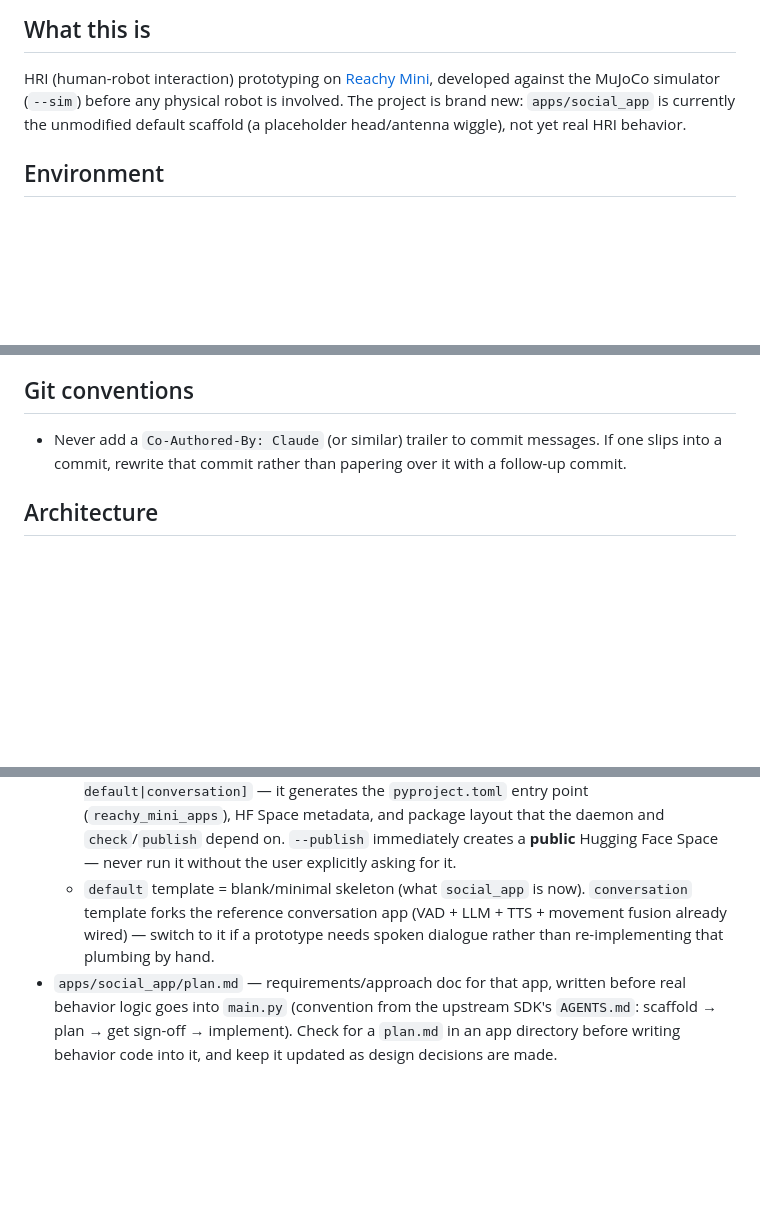
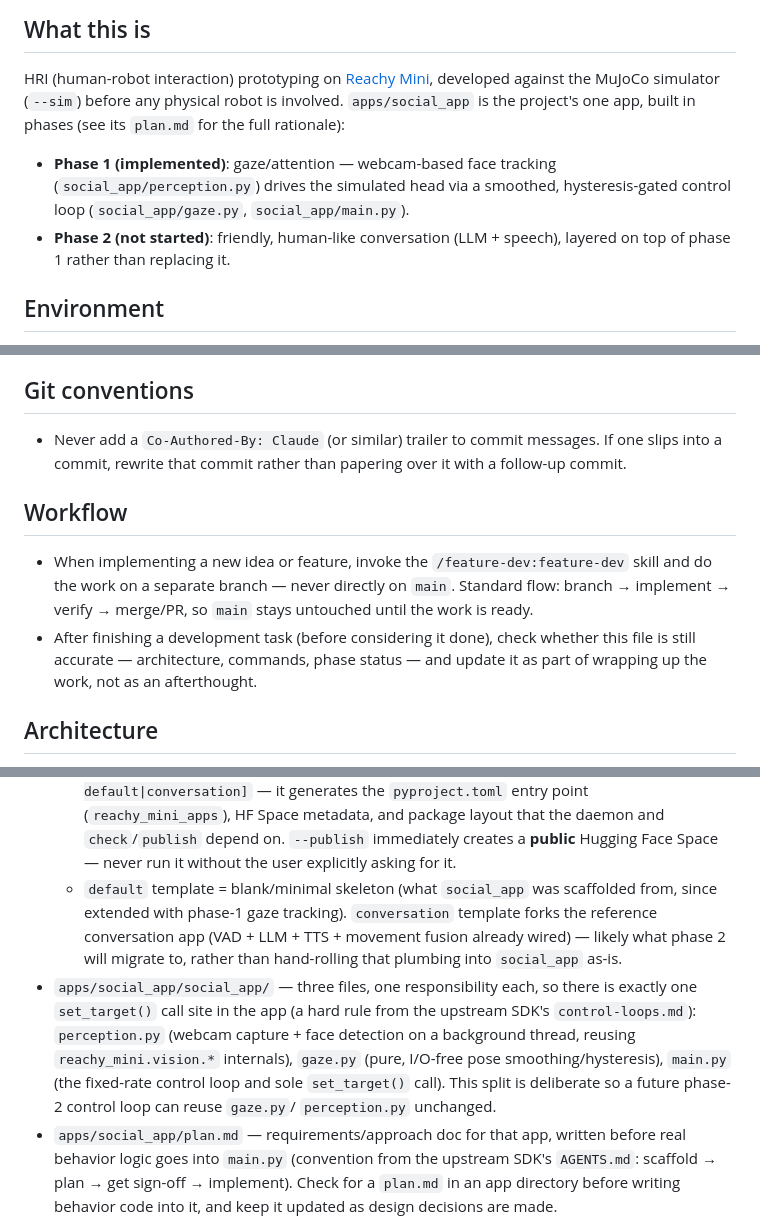
Before and after one commit to VivekSai07/social-reachy, a Markdown page: CLAUDE.md, 3 parts joined by grey strips. Drawn GitHub-style; blank space fills up the shorter version.

Commit message:
Update CLAUDE.md: reflect phase-1 status, add git/workflow rules
- What this is / Architecture: apps/social_app now describes the
  implemented gaze-tracking phase 1 instead of the stale "unmodified
  scaffold" claim, plus the perception.py/gaze.py/main.py split.
- New Git conventions rule: no Co-Authored-By trailers.
- New Workflow rules: feature work happens via /feature-dev:feature-dev
  on a separate branch (main stays untouched), and CLAUDE.md gets a
  freshness check at the end of every dev task.

```diff
--- a/CLAUDE.md
+++ b/CLAUDE.md
@@ -6,9 +6,15 @@ This file provides guidance to Claude Code (claude.ai/code) when working with co
 
 HRI (human-robot interaction) prototyping on [Reachy Mini](https://huggingface.co/docs/reachy_mini),
 developed against the MuJoCo simulator (`--sim`) before any physical robot is
-involved. The project is brand new: `apps/social_app` is currently the
-unmodified default scaffold (a placeholder head/antenna wiggle), not yet real
-HRI behavior.
+involved. `apps/social_app` is the project's one app, built in phases (see
+its `plan.md` for the full rationale):
+
+- **Phase 1 (implemented)**: gaze/attention — webcam-based face tracking
+  (`social_app/perception.py`) drives the simulated head via a smoothed,
+  hysteresis-gated control loop (`social_app/gaze.py`,
+  `social_app/main.py`).
+- **Phase 2 (not started)**: friendly, human-like conversation (LLM +
+  speech), layered on top of phase 1 rather than replacing it.
 
 ## Environment
 
@@ -49,6 +55,17 @@ only checks app packaging/structure, not behavior.
   messages. If one slips into a commit, rewrite that commit rather than
   papering over it with a follow-up commit.
 
+## Workflow
+
+- When implementing a new idea or feature, invoke the
+  `/feature-dev:feature-dev` skill and do the work on a separate branch —
+  never directly on `main`. Standard flow: branch → implement → verify →
+  merge/PR, so `main` stays untouched until the work is ready.
+- After finishing a development task (before considering it done), check
+  whether this file is still accurate — architecture, commands, phase
+  status — and update it as part of wrapping up the work, not as an
+  afterthought.
+
 ## Architecture
 
 - `apps/<name>/` — one Reachy Mini **app** per directory. The daemon runs
@@ -68,10 +85,19 @@ only checks app packaging/structure, not behavior.
     daemon and `check`/`publish` depend on. `--publish` immediately creates a
     **public** Hugging Face Space — never run it without the user explicitly
     asking for it.
-  - `default` template = blank/minimal skeleton (what `social_app` is now).
+  - `default` template = blank/minimal skeleton (what `social_app` was
+    scaffolded from, since extended with phase-1 gaze tracking).
     `conversation` template forks the reference conversation app (VAD + LLM +
-    TTS + movement fusion already wired) — switch to it if a prototype needs
-    spoken dialogue rather than re-implementing that plumbing by hand.
+    TTS + movement fusion already wired) — likely what phase 2 will migrate
+    to, rather than hand-rolling that plumbing into `social_app` as-is.
+- `apps/social_app/social_app/` — three files, one responsibility each, so
+  there is exactly one `set_target()` call site in the app (a hard rule from
+  the upstream SDK's `control-loops.md`): `perception.py` (webcam capture +
+  face detection on a background thread, reusing `reachy_mini.vision.*`
+  internals), `gaze.py` (pure, I/O-free pose smoothing/hysteresis), `main.py`
+  (the fixed-rate control loop and sole `set_target()` call). This split is
+  deliberate so a future phase-2 control loop can reuse `gaze.py`/
+  `perception.py` unchanged.
 - `apps/social_app/plan.md` — requirements/approach doc for that app,
   written before real behavior logic goes into `main.py` (convention from the
   upstream SDK's `AGENTS.md`: scaffold → plan → get sign-off → implement).
```
